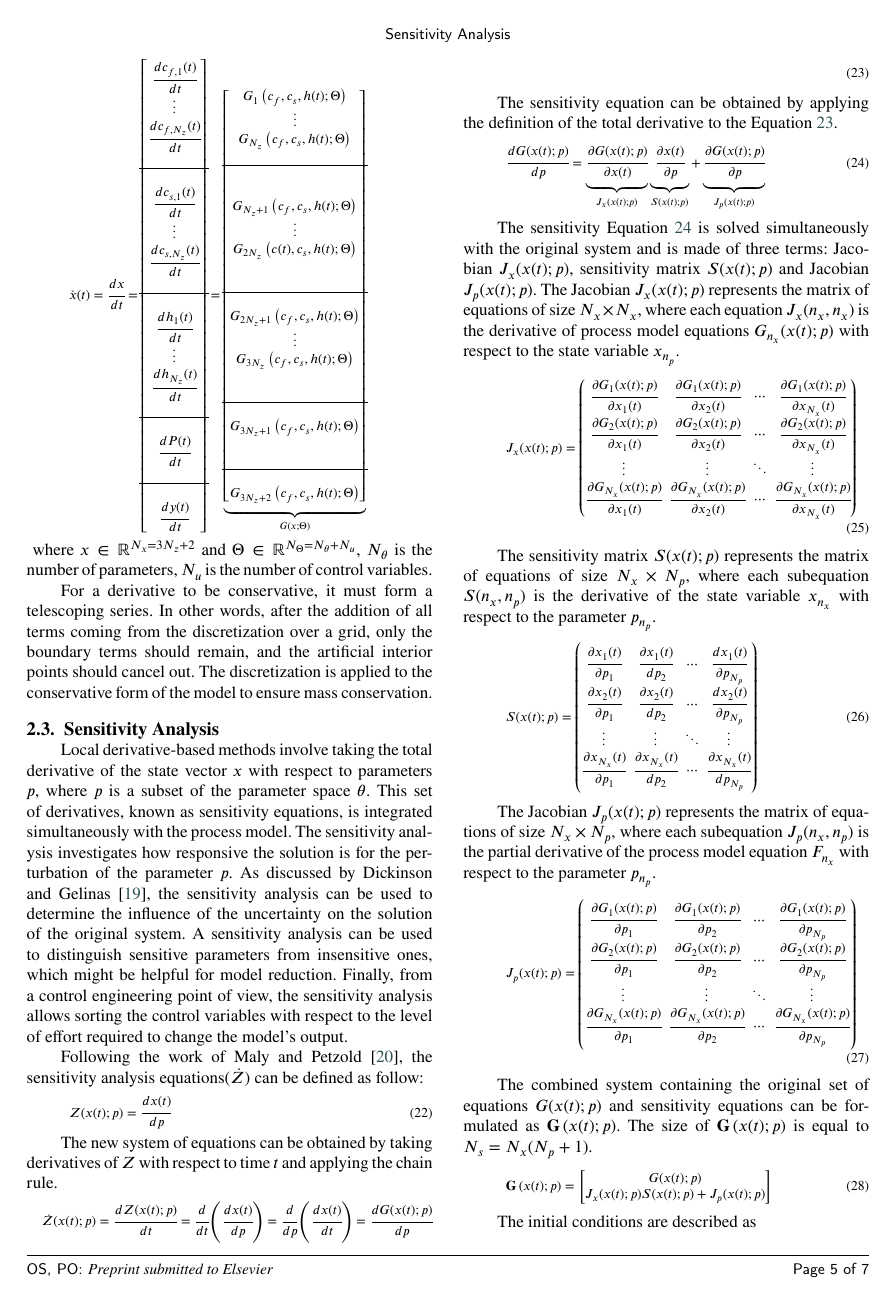
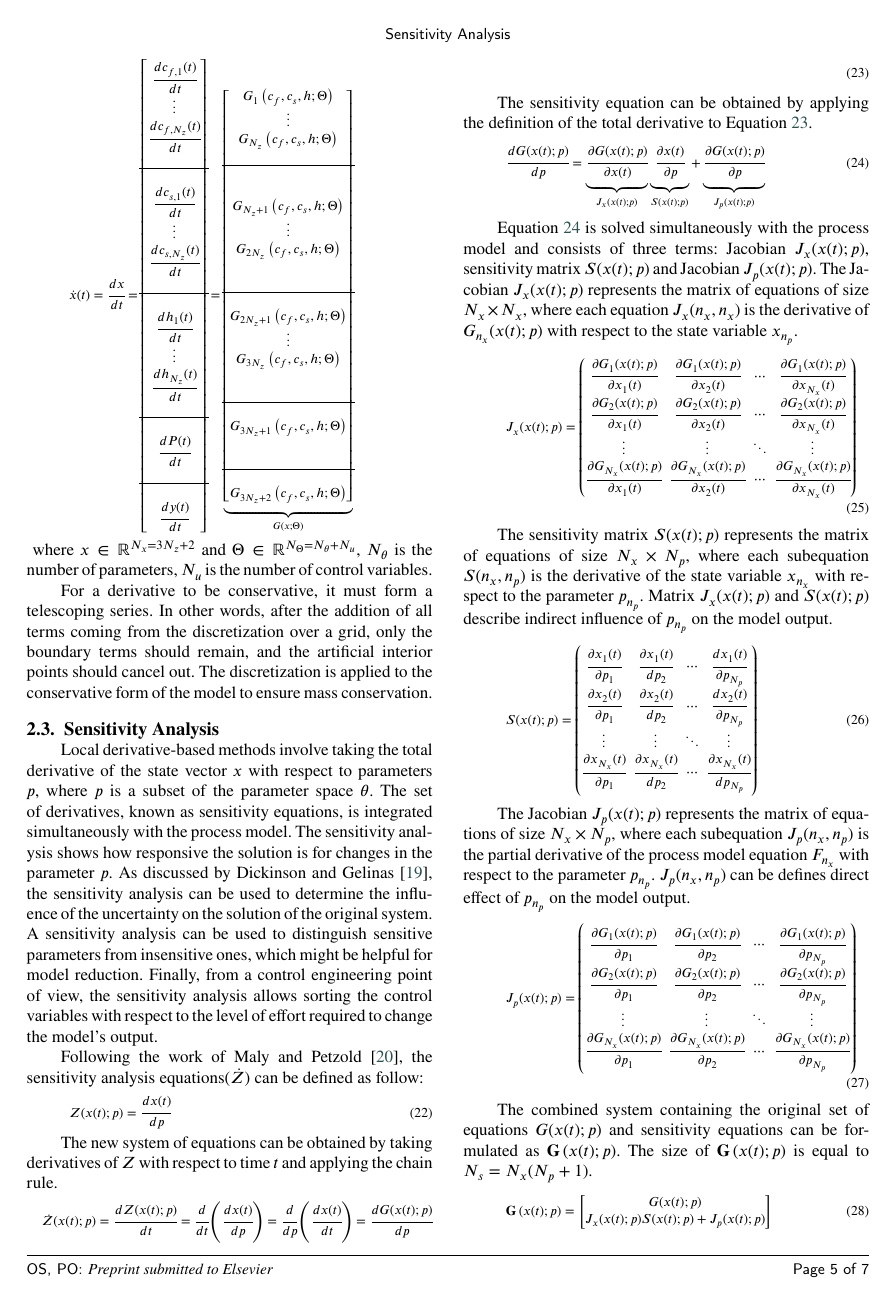
Before and after one commit to sliczniuk/SFE-Sensitivity-Analysis, a LaTeX paper (Article_Sensitivity_Analsysis_short-Chamomile.tex, which reads Sections/Model.tex, Sections/Sensitivity_Analysis.tex): page 5 of 9. Compiled offline with pdfLaTeX.

Commit message:
Updates from Overleaf

```diff
--- a/Sections/Model.tex
+++ b/Sections/Model.tex
@@ -203,47 +203,45 @@
 
 				{\footnotesize
 					\begin{align*} \label{discretization}
-						\dot{{\color{black}x}}(t) &= \cfrac{d x}{d t} =
+						\dot{x}(t) &= \cfrac{d x}{d t} =
 						\begin{bmatrix}
-							\cfrac{d {\color{black}c_{f,1}}(t)}{d t} 	  \\
+							\cfrac{d c_{f,1}(t)}{d t} 	  \\
 							\vdots					  \\
-							\cfrac{d {\color{black}c_{f,N_z}}(t)}{d t} \\
+							\cfrac{d c_{f,N_z}(t)}{d t} \\
 							\\ \hline \\
-							\cfrac{d {\color{black}c_{s,1}}(t)}{d t} 	  \\
+							\cfrac{d c_{s,1}(t)}{d t} 	  \\
 							\vdots					  \\
-							\cfrac{d {\color{black}c_{s,N_z}}(t)}{d t} \\
+							\cfrac{d c_{s,N_z}(t)}{d t} \\
 							\\ \hline \\
-							\cfrac{d {\color{black}h_1}(t)}{d t} 	  \\
+							\cfrac{d h_1(t)}{d t} 	  \\
 							\vdots 					  \\
-							\cfrac{d {\color{black}h_{N_z}}(t)}{d t} \\
+							\cfrac{d h_{N_z}(t)}{d t} \\
 							\\ \hline \\
-							\cfrac{d {\color{black}P}(t)}{d t} \\
+							\cfrac{d P(t)}{d t} \\
 							\\ \hline \\
-							\cfrac{d {\color{black}y}(t)}{d t}
+							\cfrac{d y(t)}{d t}
 						\end{bmatrix}
 						=
 						\underbrace{\begin{bmatrix}
-								{\color{black}G_1} \left( c_f,c_s,{\color{black}h}(t); \Theta \right)\\
+								G_1 \left( c_f,c_s,h; \Theta \right)\\
 								\vdots\\
-								{\color{black}G_{N_z}} \left( c_f,c_s,{\color{black}h}(t); \Theta \right)\\
+								G_{N_z} \left( c_f,c_s,h; \Theta \right)\\
 								\\ \hline \\ \\
-								{\color{black}G_{N_z+1}} \left( c_f,c_s,{\color{black}h}(t); \Theta \right)\\
+								G_{N_z+1} \left( c_f,c_s,h; \Theta \right)\\
 								\vdots\\
-								{\color{black}G_{2N_z}} \left( {\color{black}c}(t),c_s,{\color{black}h}(t); \Theta \right)\\
+								G_{2N_z} \left( c_f,c_s,h; \Theta \right)\\
 								\\ \\ \hline \\
-								{\color{black}G_{2N_z+1}} \left( c_f,c_s,{\color{black}h}(t); \Theta \right) \\
+								G_{2N_z+1} \left( c_f,c_s,h; \Theta \right) \\
 								\vdots\\
-								{\color{black}G_{3N_z}} \left( c_f,c_s,{\color{black}h}(t); \Theta \right) \\
+								G_{3N_z} \left( c_f,c_s,h; \Theta \right) \\
 								\\ \\ \hline \\
-								{\color{black}G_{3N_z+1}} \left( c_f,c_s,{\color{black}h}(t); \Theta \right) \\
+								G_{3N_z+1} \left( c_f,c_s,h; \Theta \right) \\
 								\\ \\ \hline \\
-								{\color{black}G_{3N_z+2}} \left( c_f,c_s,{\color{black}h}(t); \Theta \right)
-						\end{bmatrix}}_{{\color{black}G} \left( x; \Theta \right)}
+								G_{3N_z+2} \left( c_f,c_s,h; \Theta \right)
+						\end{bmatrix}}_{G \left( x; \Theta \right)}
 				\end{align*} }
 			where ${\color{black}x} \in \mathbb{R}^{N_x = 3N_z+2} $ and $\Theta \in \mathbb{R}^{N_\Theta =  N_{\theta} + N_u } $, $N_{\theta}$ is the number of parameters, $N_{u}$ is the number of control variables.
 
 			For a derivative to be conservative, it must form a telescoping series. In other words, after the addition of all terms coming from the discretization over a grid, only the boundary terms should remain, and the artificial interior points should cancel out. The discretization is applied to the conservative form of the model to ensure mass conservation.
 
-
-
 		\end{document}
--- a/Sections/Sensitivity_Analysis.tex
+++ b/Sections/Sensitivity_Analysis.tex
@@ -2,7 +2,7 @@
 \graphicspath{{\subfix{../Figures/}}}
 \begin{document}
 
-	Local derivative-based methods involve taking the total derivative of the state vector $x$ with respect to parameters $p$, where $p$ is a subset of the parameter space $\theta$. This set of derivatives, known as sensitivity equations, is integrated simultaneously with the process model. The sensitivity analysis investigates how responsive the solution is for the perturbation of the parameter $p$. As discussed by \citet{Dickinson1976}, the sensitivity analysis can be used to determine the influence of the uncertainty on the solution of the original system. A sensitivity analysis can be used to distinguish sensitive parameters from insensitive ones, which might be helpful for model reduction. Finally, from a control engineering point of view, the sensitivity analysis allows sorting the control variables with respect to the level of effort required to change the model's output.
+	Local derivative-based methods involve taking the total derivative of the state vector $x$ with respect to parameters $p$, where $p$ is a subset of the parameter space $\theta$. The set of derivatives, known as sensitivity equations, is integrated simultaneously with the process model. The sensitivity analysis shows how responsive the solution is for changes in the parameter $p$. As discussed by \citet{Dickinson1976}, the sensitivity analysis can be used to determine the influence of the uncertainty on the solution of the original system. A sensitivity analysis can be used to distinguish sensitive parameters from insensitive ones, which might be helpful for model reduction. Finally, from a control engineering point of view, the sensitivity analysis allows sorting the control variables with respect to the level of effort required to change the model's output.
 
 	Following the work of \citet{Maly1996}, the sensitivity analysis equations(${\dot{Z}}$) can be defined as follow:
 
@@ -19,14 +19,14 @@
 			{\dot{Z}}(x(t);p)  = \cfrac{dZ(x(t);p)}{d t} = \cfrac{d}{d t} \left( \cfrac{dx(t)}{dp} \right) = \cfrac{d }{dp} \left( \cfrac{dx(t)}{d t} \right) = \cfrac{d {G}(x(t);p)}{dp}
 	\end{equation} }
 
-	The sensitivity equation can be obtained by applying the definition of the total derivative to the Equation \ref{SA_dt}.
+	The sensitivity equation can be obtained by applying the definition of the total derivative to Equation \ref{SA_dt}.
 
 	{\footnotesize
 		\begin{equation} \label{SA_eq_full}
 			\cfrac{dG(x(t);p)}{dp} = \underbrace{ \cfrac{\partial {G}(x(t);p)}{\partial x(t)} }_{{J_x}(x(t);p)} \underbrace{\cfrac{\partial x(t)}{\partial p} }_{S(x(t);p)} + \underbrace{ \cfrac{\partial {G}(x(t);p)}{\partial p} }_{{J_p}(x(t);p)}
 	  \end{equation} }
 
-	The sensitivity Equation \ref{SA_eq_full} is solved simultaneously with the original system and is made of three terms: Jacobian ${J_x}(x(t);p)$, sensitivity matrix $S(x(t);p)$ and Jacobian ${J_p}(x(t);p)$. The Jacobian ${J_x}(x(t);p)$ represents the matrix of equations of size $N_x \times N_x$, where each equation ${J_x}(n_x,n_x)$ is the derivative of process model equations ${G}_{n_x}(x(t);p)$ with respect to the state variable $x_{n_p}$.
+	Equation \ref{SA_eq_full} is solved simultaneously with the process model and consists of three terms: Jacobian ${J_x}(x(t);p)$, sensitivity matrix $S(x(t);p)$ and Jacobian ${J_p}(x(t);p)$. The Jacobian ${J_x}(x(t);p)$ represents the matrix of equations of size $N_x \times N_x$, where each equation ${J_x}(n_x,n_x)$ is the derivative of ${G}_{n_x}(x(t);p)$ with respect to the state variable $x_{n_p}$.
 
 	{\footnotesize
 		\begin{align}
@@ -41,7 +41,7 @@
 			\endgroup
 	\end{align} }
 
-	The sensitivity matrix $S(x(t);p)$ represents the matrix of equations of size $N_x \times N_p$, where each subequation $S(n_x,n_p)$ is the derivative of the state variable $x_{n_x}$ with respect to the parameter $p_{n_p}$.
+	The sensitivity matrix $S(x(t);p)$ represents the matrix of equations of size $N_x \times N_p$, where each subequation $S(n_x,n_p)$ is the derivative of the state variable $x_{n_x}$ with respect to the parameter $p_{n_p}$. Matrix ${J_x}(x(t);p)$ and $S(x(t);p)$ describe indirect influence of $p_{n_p}$ on the model output.
 
 	{\footnotesize
 		\begin{equation}
@@ -59,7 +59,7 @@
 			\end{split}
 	\end{equation} }
 
-	The Jacobian ${J_p}(x(t);p)$ represents the matrix of equations of size $N_x \times N_p$, where each subequation ${J_p}(n_x,n_p)$ is the partial derivative of the process model equation $F_{n_x}$ with respect to the parameter $p_{n_p}$.
+	The Jacobian ${J_p}(x(t);p)$ represents the matrix of equations of size $N_x \times N_p$, where each subequation ${J_p}(n_x,n_p)$ is the partial derivative of the process model equation $F_{n_x}$ with respect to the parameter $p_{n_p}$. ${J_p}(n_x,n_p)$ can be defines direct effect of $p_{n_p}$ on the model output.
 
 	{\footnotesize
 		\begin{align}
@@ -90,3 +90,8 @@
 
 	{\footnotesize
 		\begin{align}
+			{\textbf{G}}\left(x(t_0);p\right)  &=
+			\begin{bmatrix}
+                x(t_0),						               &
+				\cfrac{ \text{d}x(t_0) }{ d{p_1} },		   &
+				\cdots,					 				   &
@@ -97,5 +98,11 @@
 				\cfrac{ dx(t_0) }{ d{p_{N_p}} }
-			\end{bmatrix}^T
+			\end{bmatrix}^\top = \\ &=
+            \begin{bmatrix}
+                \quad x_0,	                               &
+				\quad ~0,		                           &
+			    \quad \cdots,			                   &
+				\quad 0 \quad~~
+			\end{bmatrix}^\top
 	\end{align} }
 
 	The sensitivity analysis of the output function can be performed with respect to parameters $p$. The output function $g(x(t))$ returns ${y}(t)$. By taking a total derivative of ${y}(t)$ with respect to $p$, the new sensitivity equation can be found.
```
Also changed, not shown: Sections/Sensitivity_Pressure.tex (+1 -1 lines), Sections/Model.tex (2 more changed lines), Sections/Sensitivity_Analysis.tex (4 more changed lines).
